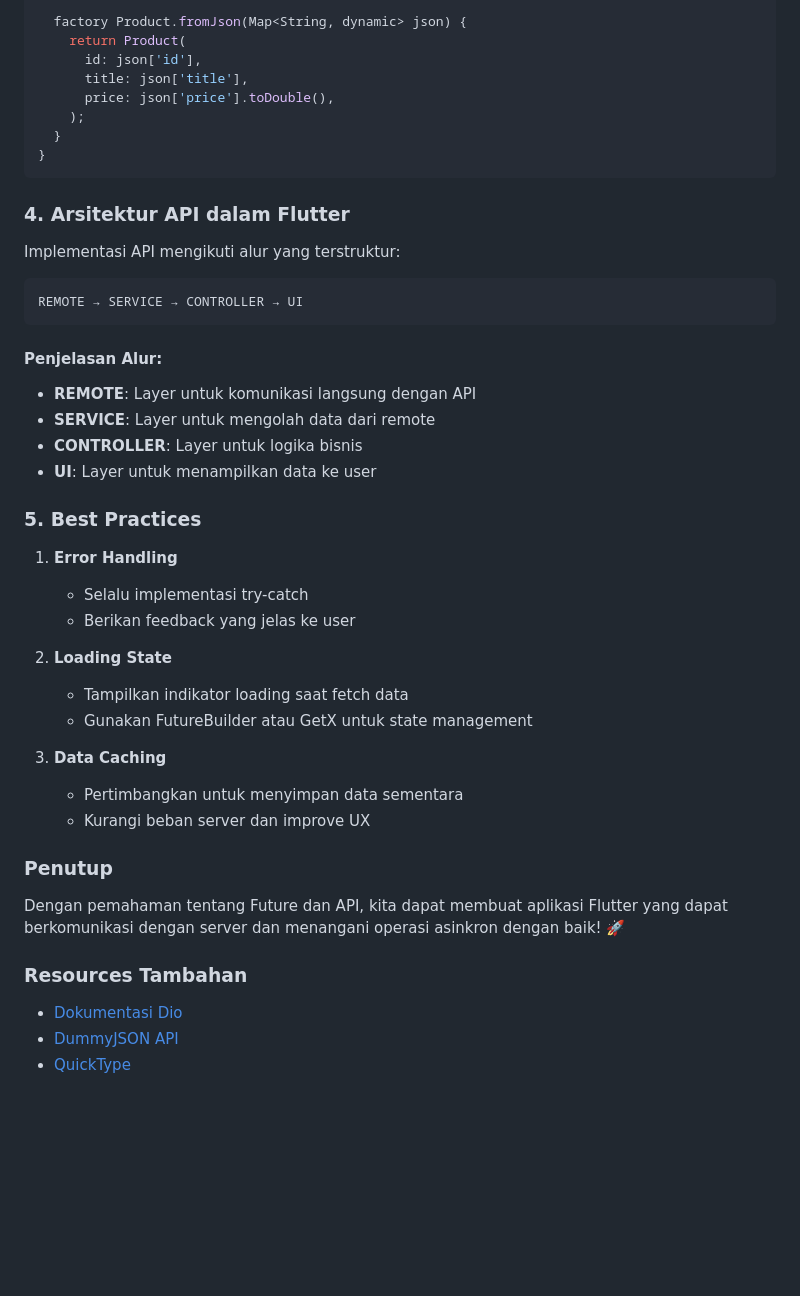
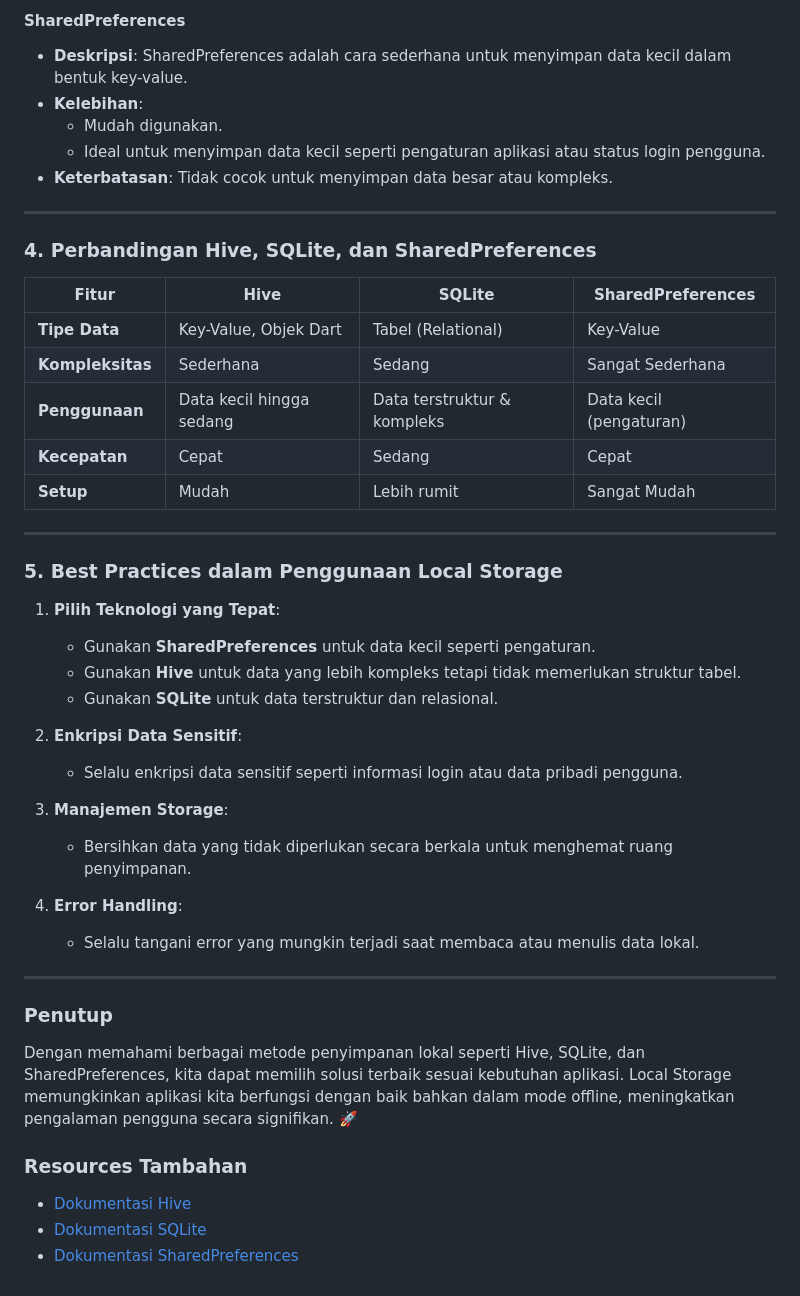
Before and after one commit to athilaramdani/StudyGroup-MP-Motionlab, a Markdown page: readme.md, the part around one of its changes. GitHub-like rendering; blank space fills up the shorter version.

````diff
--- a/readme.md
+++ b/readme.md
@@ -65,46 +63,47 @@ class Product {
 
-  factory Product.fromJson(Map<String, dynamic> json) {
-    return Product(
-      id: json['id'],
-      title: json['title'],
-      price: json['price'].toDouble(),
-    );
-  }
-}
-```
+#### **SharedPreferences**
+- **Deskripsi**: SharedPreferences adalah cara sederhana untuk menyimpan data kecil dalam bentuk key-value.
+- **Kelebihan**:
+  - Mudah digunakan.
+  - Ideal untuk menyimpan data kecil seperti pengaturan aplikasi atau status login pengguna.
+- **Keterbatasan**: Tidak cocok untuk menyimpan data besar atau kompleks.
 
-### **4. Arsitektur API dalam Flutter**
+---
 
-Implementasi API mengikuti alur yang terstruktur:
+### **4. Perbandingan Hive, SQLite, dan SharedPreferences**
 
-```
-REMOTE → SERVICE → CONTROLLER → UI
-```
+| Fitur               | Hive                          | SQLite                       | SharedPreferences          |
+|---------------------|-------------------------------|------------------------------|----------------------------|
+| **Tipe Data**       | Key-Value, Objek Dart         | Tabel (Relational)           | Key-Value                  |
+| **Kompleksitas**    | Sederhana                     | Sedang                       | Sangat Sederhana           |
+| **Penggunaan**      | Data kecil hingga sedang      | Data terstruktur & kompleks  | Data kecil (pengaturan)    |
+| **Kecepatan**       | Cepat                         | Sedang                       | Cepat                      |
+| **Setup**           | Mudah                         | Lebih rumit                  | Sangat Mudah               |
 
-#### Penjelasan Alur:
-- **REMOTE**: Layer untuk komunikasi langsung dengan API
-- **SERVICE**: Layer untuk mengolah data dari remote
-- **CONTROLLER**: Layer untuk logika bisnis
-- **UI**: Layer untuk menampilkan data ke user
+---
 
-### **5. Best Practices**
+### **5. Best Practices dalam Penggunaan Local Storage**
 
-1. **Error Handling**
-   - Selalu implementasi try-catch
-   - Berikan feedback yang jelas ke user
+1. **Pilih Teknologi yang Tepat**:
+   - Gunakan **SharedPreferences** untuk data kecil seperti pengaturan.
+   - Gunakan **Hive** untuk data yang lebih kompleks tetapi tidak memerlukan struktur tabel.
+   - Gunakan **SQLite** untuk data terstruktur dan relasional.
 
-2. **Loading State**
-   - Tampilkan indikator loading saat fetch data
-   - Gunakan FutureBuilder atau GetX untuk state management
+2. **Enkripsi Data Sensitif**:
+   - Selalu enkripsi data sensitif seperti informasi login atau data pribadi pengguna.
 
-3. **Data Caching**
-   - Pertimbangkan untuk menyimpan data sementara
-   - Kurangi beban server dan improve UX
+3. **Manajemen Storage**:
+   - Bersihkan data yang tidak diperlukan secara berkala untuk menghemat ruang penyimpanan.
+
+4. **Error Handling**:
+   - Selalu tangani error yang mungkin terjadi saat membaca atau menulis data lokal.
+
+---
 
 ### **Penutup**
-Dengan pemahaman tentang Future dan API, kita dapat membuat aplikasi Flutter yang dapat berkomunikasi dengan server dan menangani operasi asinkron dengan baik! 🚀
+Dengan memahami berbagai metode penyimpanan lokal seperti Hive, SQLite, dan SharedPreferences, kita dapat memilih solusi terbaik sesuai kebutuhan aplikasi. Local Storage memungkinkan aplikasi kita berfungsi dengan baik bahkan dalam mode offline, meningkatkan pengalaman pengguna secara signifikan. 🚀
 
 ### **Resources Tambahan**
-- [Dokumentasi Dio](https://pub.dev/packages/dio)
-- [DummyJSON API](https://dummyjson.com/docs)
-- [QuickType](https://quicktype.io/)
+- [Dokumentasi Hive](https://docs.hivedb.dev/)
+- [Dokumentasi SQLite](https://pub.dev/packages/sqflite)
+- [Dokumentasi SharedPreferences](https://pub.dev/packages/shared_preferences)
````
Also changed, not shown: other parts of readme.md (+43 -45 lines).
